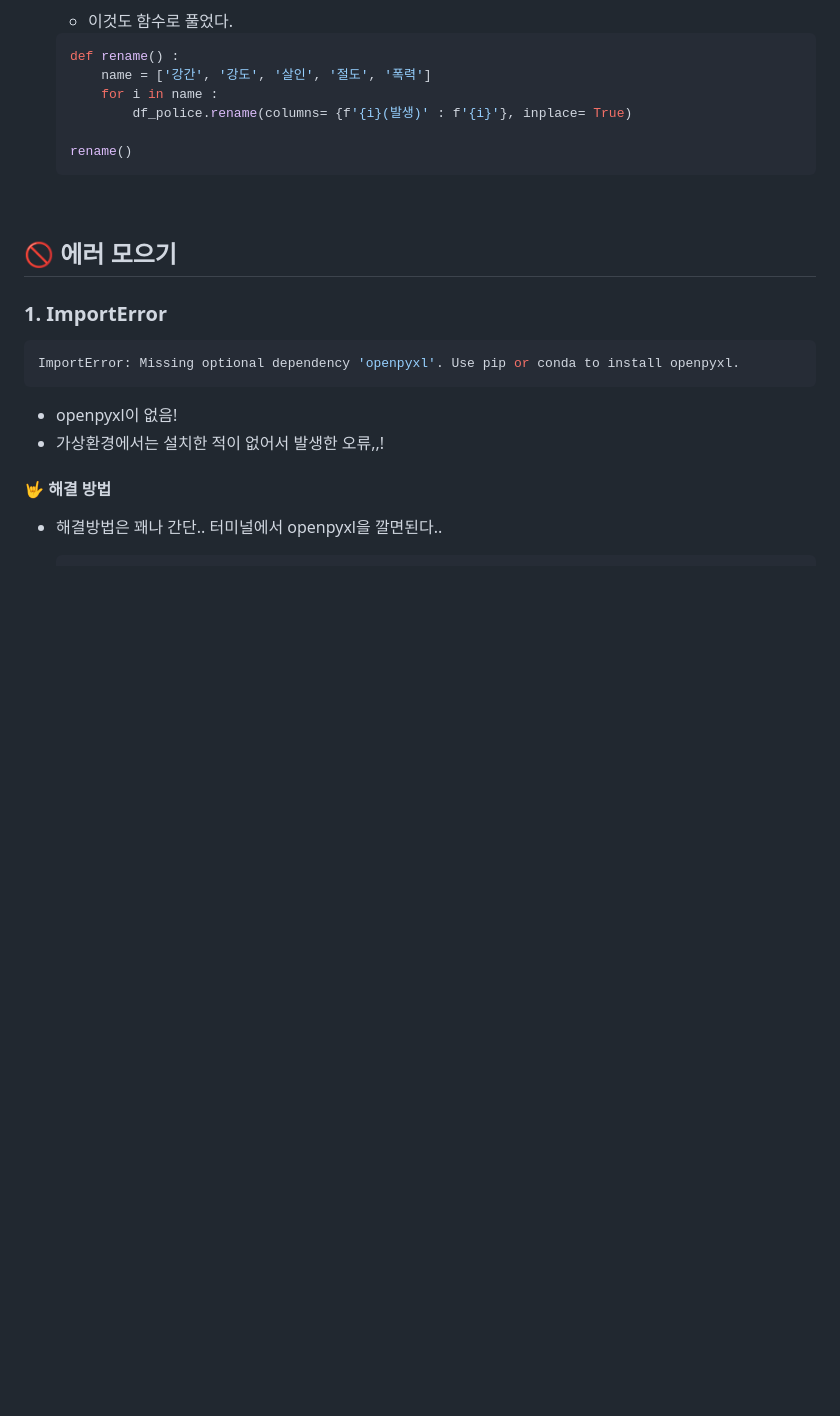
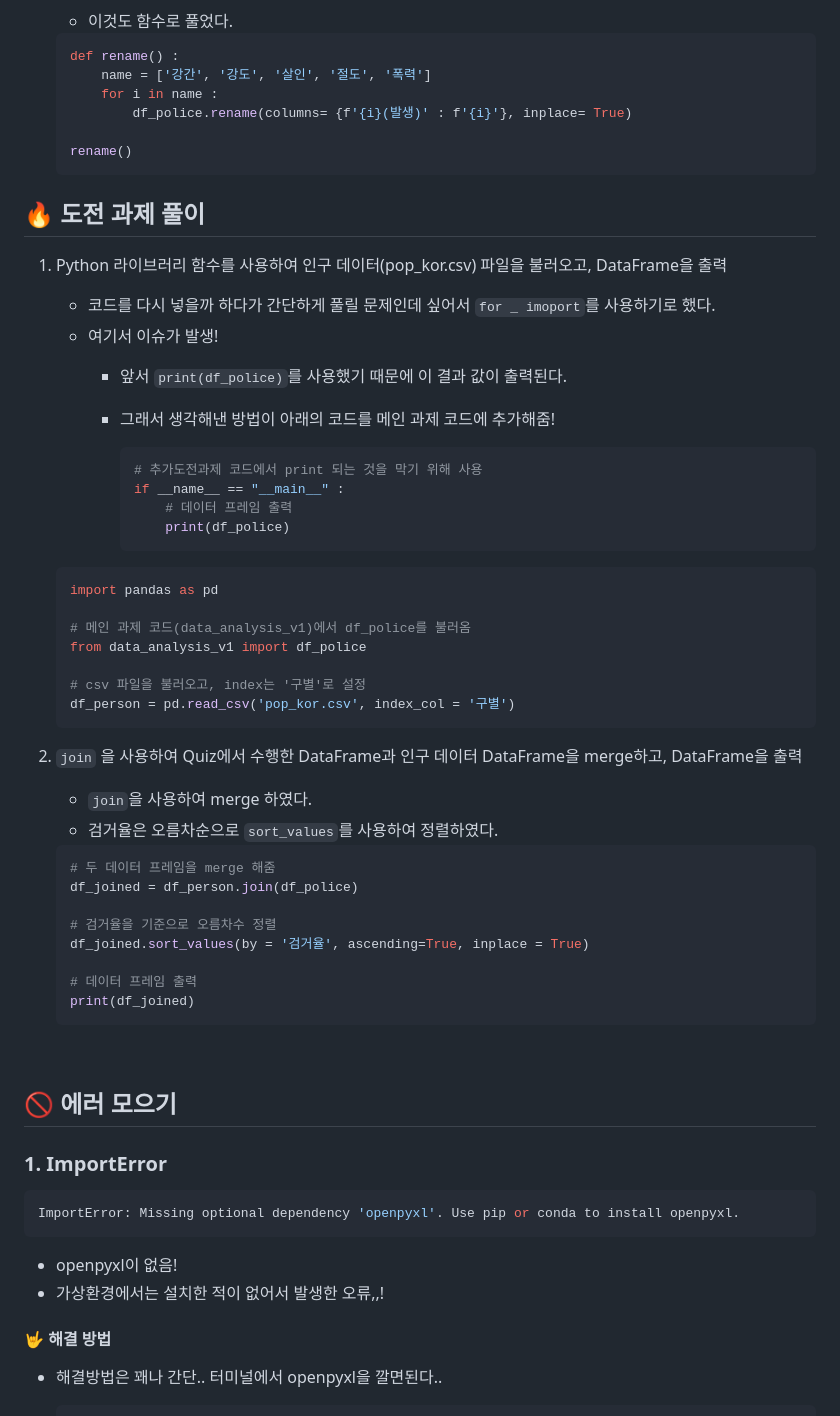
Before and after one commit to hzi09/Assignment, a Markdown page: CH1_Assignment/3. data-analysis/README.md, the part around one of its changes. Rendered like a GitHub page; blank space fills up the shorter version.

Commit message:
추가 도전 과제 풀이법 추가

````diff
--- a/CH1_Assignment/3. data-analysis/README.md
+++ b/CH1_Assignment/3. data-analysis/README.md
@@ -242,6 +242,48 @@
     rename()
     ```
 
+## 🔥 도전 과제 풀이
+
+1. Python 라이브러리 함수를 사용하여 인구 데이터(pop_kor.csv) 파일을 불러오고, DataFrame을 출력
+    - 코드를 다시 넣을까 하다가 간단하게 풀릴 문제인데 싶어서 `for _ imoport`를 사용하기로 했다.
+    - 여기서 이슈가 발생!
+        - 앞서 `print(df_police)`를 사용했기 때문에 이 결과 값이 출력된다.
+        - 그래서 생각해낸 방법이 아래의 코드를 메인 과제 코드에 추가해줌!
+
+          ```python
+          # 추가도전과제 코드에서 print 되는 것을 막기 위해 사용
+          if __name__ == "__main__" :
+              # 데이터 프레임 출력
+              print(df_police)
+          ```
+
+    ```python
+    import pandas as pd
+
+    # 메인 과제 코드(data_analysis_v1)에서 df_police를 불러옴
+    from data_analysis_v1 import df_police
+
+    # csv 파일을 불러오고, index는 '구별'로 설정
+    df_person = pd.read_csv('pop_kor.csv', index_col = '구별')
+    ```
+
+
+2. `join` 을 사용하여 Quiz에서 수행한 DataFrame과 인구 데이터 DataFrame을 merge하고, DataFrame을 출력
+    - `join`을 사용하여 merge 하였다.
+    - 검거율은 오름차순으로 `sort_values`를 사용하여 정렬하였다.
+
+    ```python
+    # 두 데이터 프레임을 merge 해줌
+    df_joined = df_person.join(df_police)
+
+    # 검거율을 기준으로 오름차수 정렬
+    df_joined.sort_values(by = '검거율', ascending=True, inplace = True)
+
+    # 데이터 프레임 출력
+    print(df_joined)
+    ```
+
+
 <br>
 
 ## 🚫 에러 모으기
````
Also changed, not shown: other parts of CH1_Assignment/3. data-analysis/README.md (+2 -2 lines).
